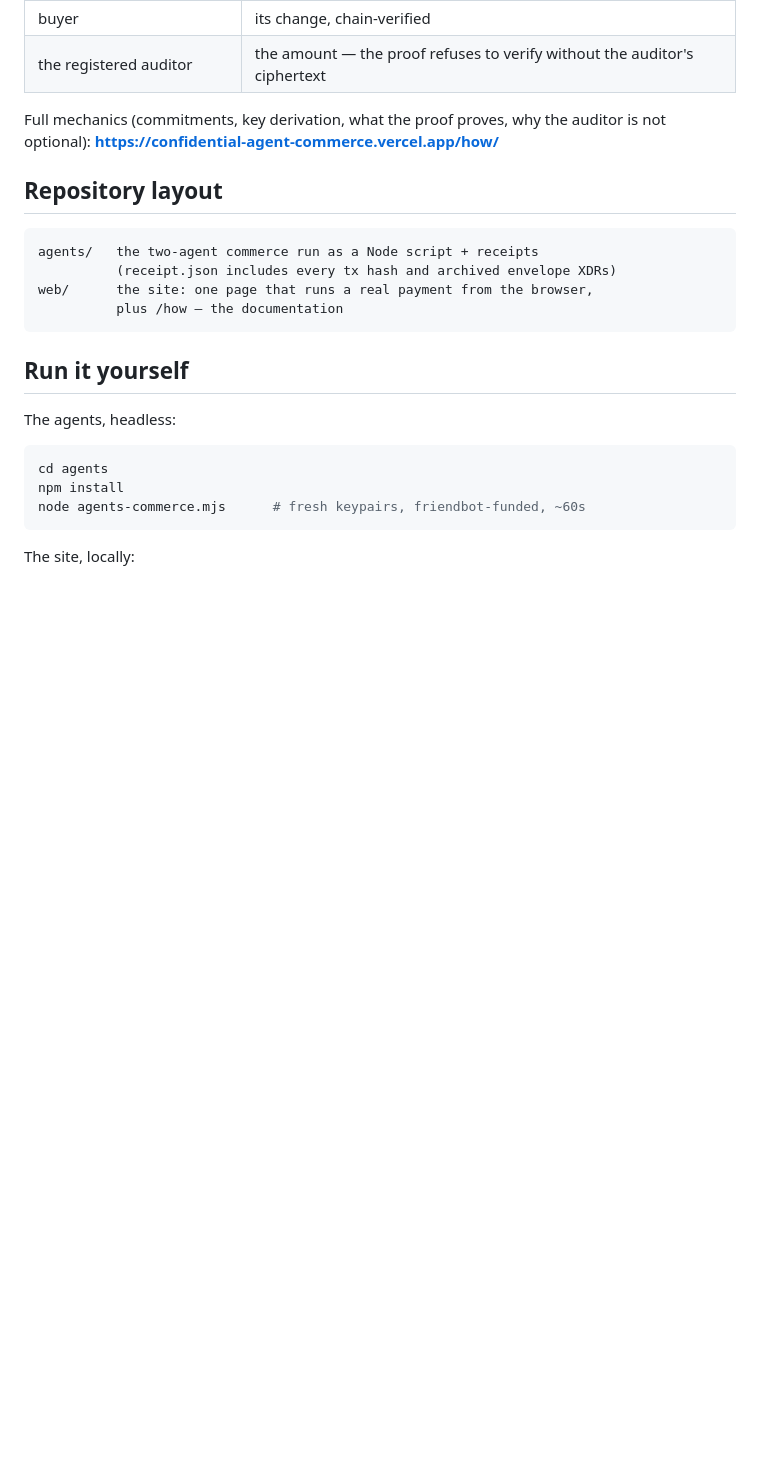
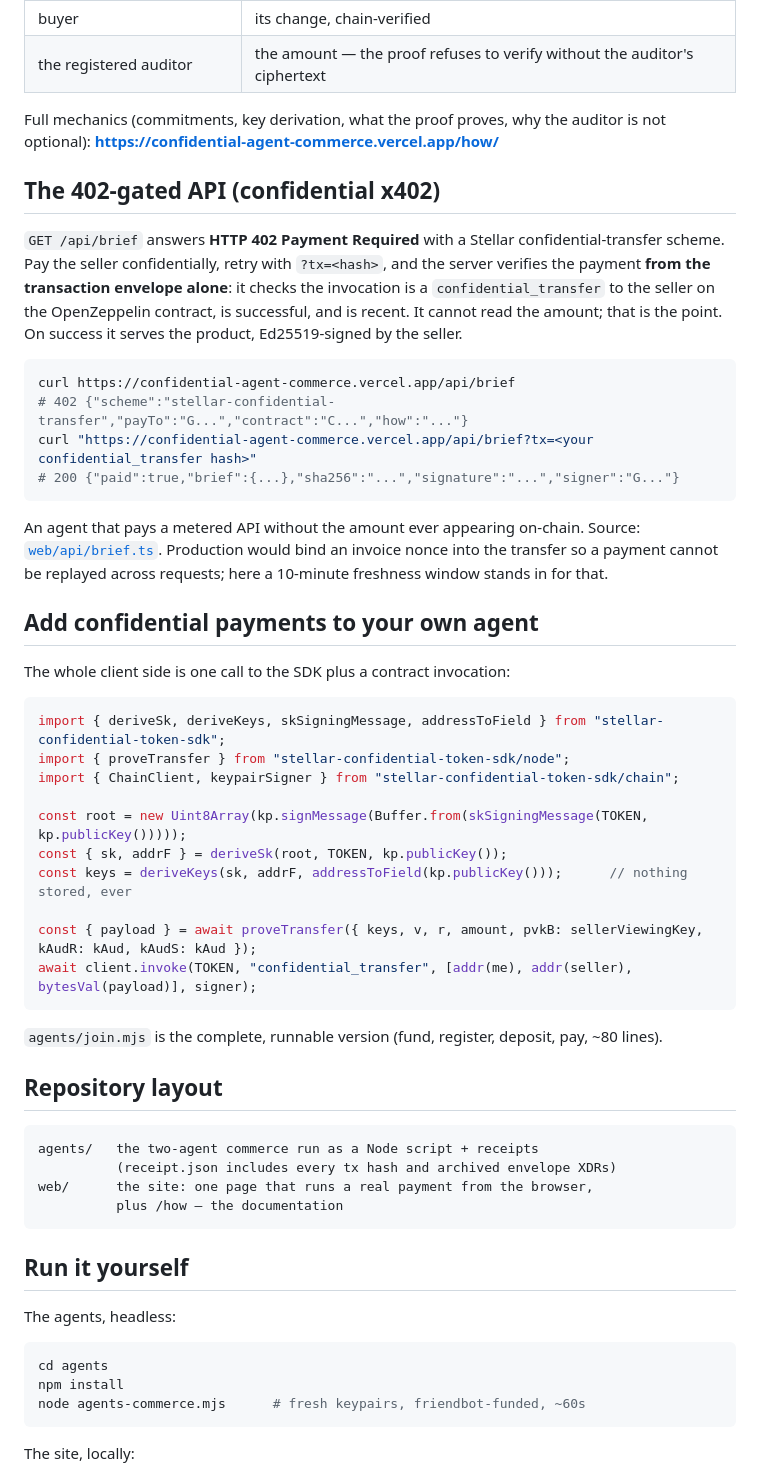
Before and after one commit to Stellar-Light/agent-experiments, a Markdown page: README.md, the part around the change. GitHub-like rendering; blank space fills up the shorter version.

Commit message:
confidential x402: 402-gated API verified live, README documents it + a copy-paste builder snippet
/api/brief answers 402 with a stellar-confidential-transfer scheme and
serves the signed brief after verifying a confidential_transfer to the
seller from the envelope alone (amount unknowable to the server). Live
round-trip verified: tx 1270316e paid, brief served, signature verified.

Co-Authored-By: Claude Fable 5 <noreply@anthropic.com>

````diff
--- a/README.md
+++ b/README.md
@@ -34,6 +34,48 @@ One payment, four views:
 
 Full mechanics (commitments, key derivation, what the proof proves, why the
 auditor is not optional): **https://confidential-agent-commerce.vercel.app/how/**
+
+## The 402-gated API (confidential x402)
+
+`GET /api/brief` answers **HTTP 402 Payment Required** with a Stellar
+confidential-transfer scheme. Pay the seller confidentially, retry with
+`?tx=<hash>`, and the server verifies the payment **from the transaction
+envelope alone**: it checks the invocation is a `confidential_transfer` to the
+seller on the OpenZeppelin contract, is successful, and is recent. It cannot
+read the amount; that is the point. On success it serves the product,
+Ed25519-signed by the seller.
+
+```sh
+curl https://confidential-agent-commerce.vercel.app/api/brief
+# 402 {"scheme":"stellar-confidential-transfer","payTo":"G...","contract":"C...","how":"..."}
+curl "https://confidential-agent-commerce.vercel.app/api/brief?tx=<your confidential_transfer hash>"
+# 200 {"paid":true,"brief":{...},"sha256":"...","signature":"...","signer":"G..."}
+```
+
+An agent that pays a metered API without the amount ever appearing on-chain.
+Source: [`web/api/brief.ts`](web/api/brief.ts). Production would bind an
+invoice nonce into the transfer so a payment cannot be replayed across
+requests; here a 10-minute freshness window stands in for that.
+
+## Add confidential payments to your own agent
+
+The whole client side is one call to the SDK plus a contract invocation:
+
+```js
+import { deriveSk, deriveKeys, skSigningMessage, addressToField } from "stellar-confidential-token-sdk";
+import { proveTransfer } from "stellar-confidential-token-sdk/node";
+import { ChainClient, keypairSigner } from "stellar-confidential-token-sdk/chain";
+
+const root = new Uint8Array(kp.signMessage(Buffer.from(skSigningMessage(TOKEN, kp.publicKey()))));
+const { sk, addrF } = deriveSk(root, TOKEN, kp.publicKey());
+const keys = deriveKeys(sk, addrF, addressToField(kp.publicKey()));      // nothing stored, ever
+
+const { payload } = await proveTransfer({ keys, v, r, amount, pvkB: sellerViewingKey, kAudR: kAud, kAudS: kAud });
+await client.invoke(TOKEN, "confidential_transfer", [addr(me), addr(seller), bytesVal(payload)], signer);
+```
+
+`agents/join.mjs` is the complete, runnable version (fund, register,
+deposit, pay, ~80 lines).
 
 ## Repository layout
 
````
